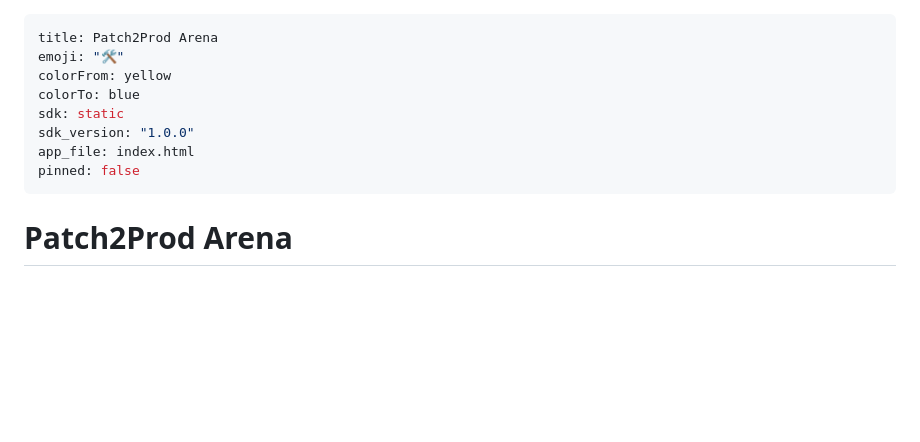
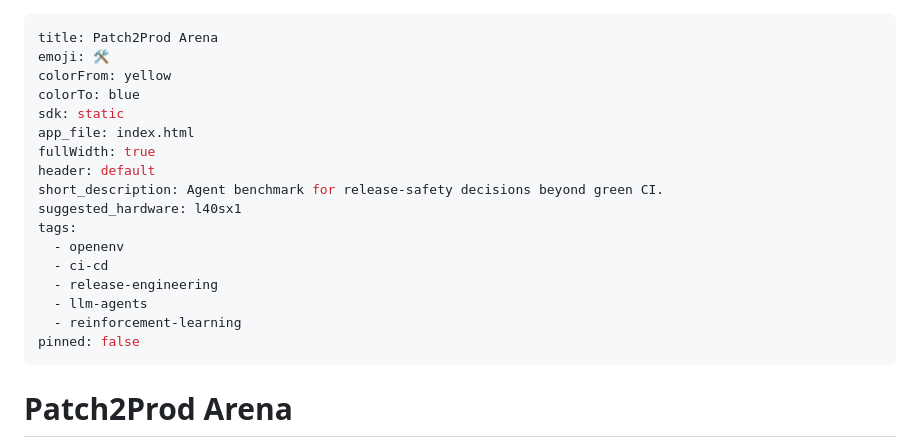
Before and after one commit to Ria-R/patch2prod-arena, a Markdown page: README.md, the part around the change. GitHub-like rendering; blank space fills up the shorter version.

Commit message:
update hf space README metadata fields
Align README front-matter with current Hugging Face Spaces configuration options including display metadata, suggested hardware, and tags.

Made-with: Cursor

```diff
--- a/README.md
+++ b/README.md
@@ -1,11 +1,20 @@
 ---
 title: Patch2Prod Arena
-emoji: "🛠️"
+emoji: 🛠️
 colorFrom: yellow
 colorTo: blue
 sdk: static
-sdk_version: "1.0.0"
 app_file: index.html
+fullWidth: true
+header: default
+short_description: Agent benchmark for release-safety decisions beyond green CI.
+suggested_hardware: l40sx1
+tags:
+  - openenv
+  - ci-cd
+  - release-engineering
+  - llm-agents
+  - reinforcement-learning
 pinned: false
 ---
 
```
